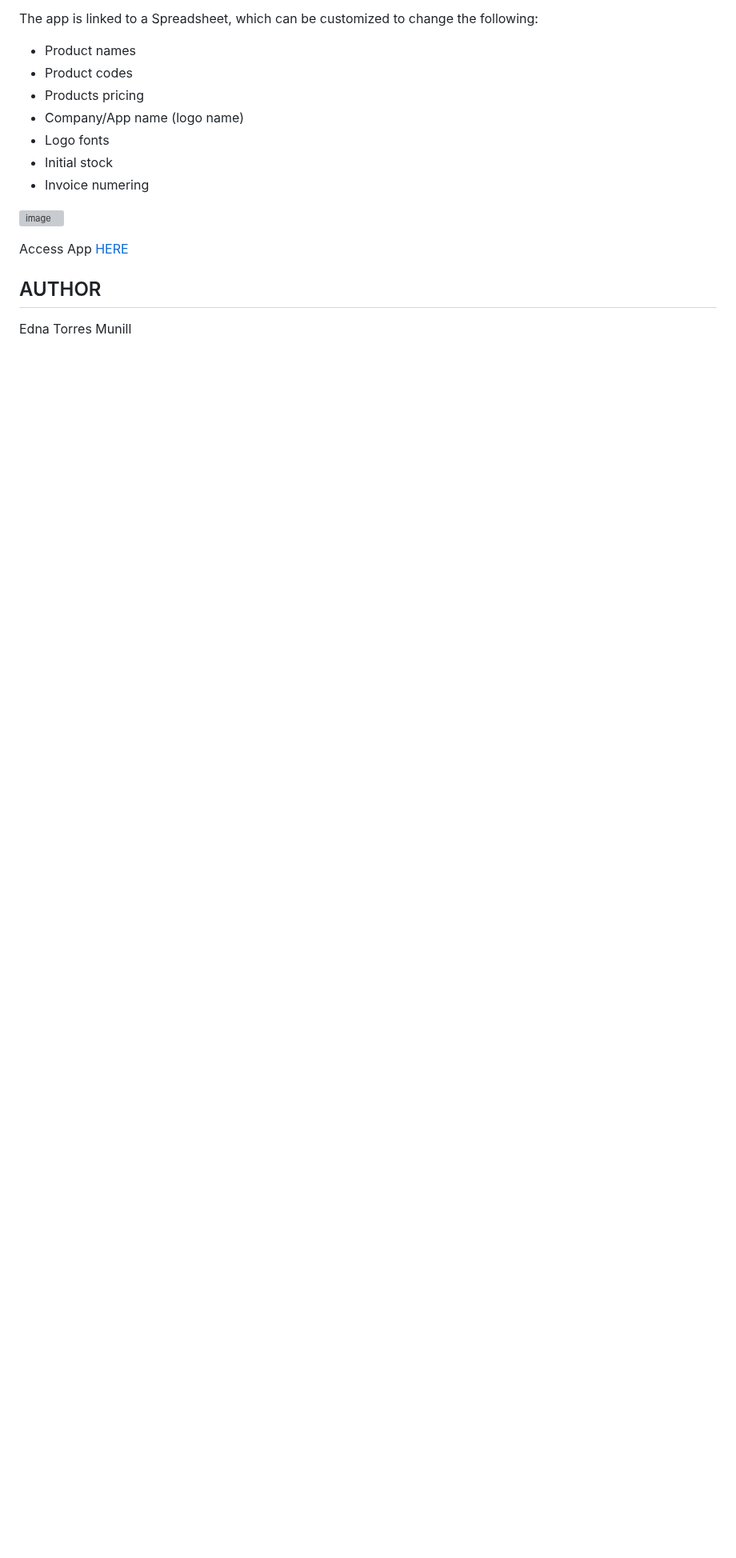
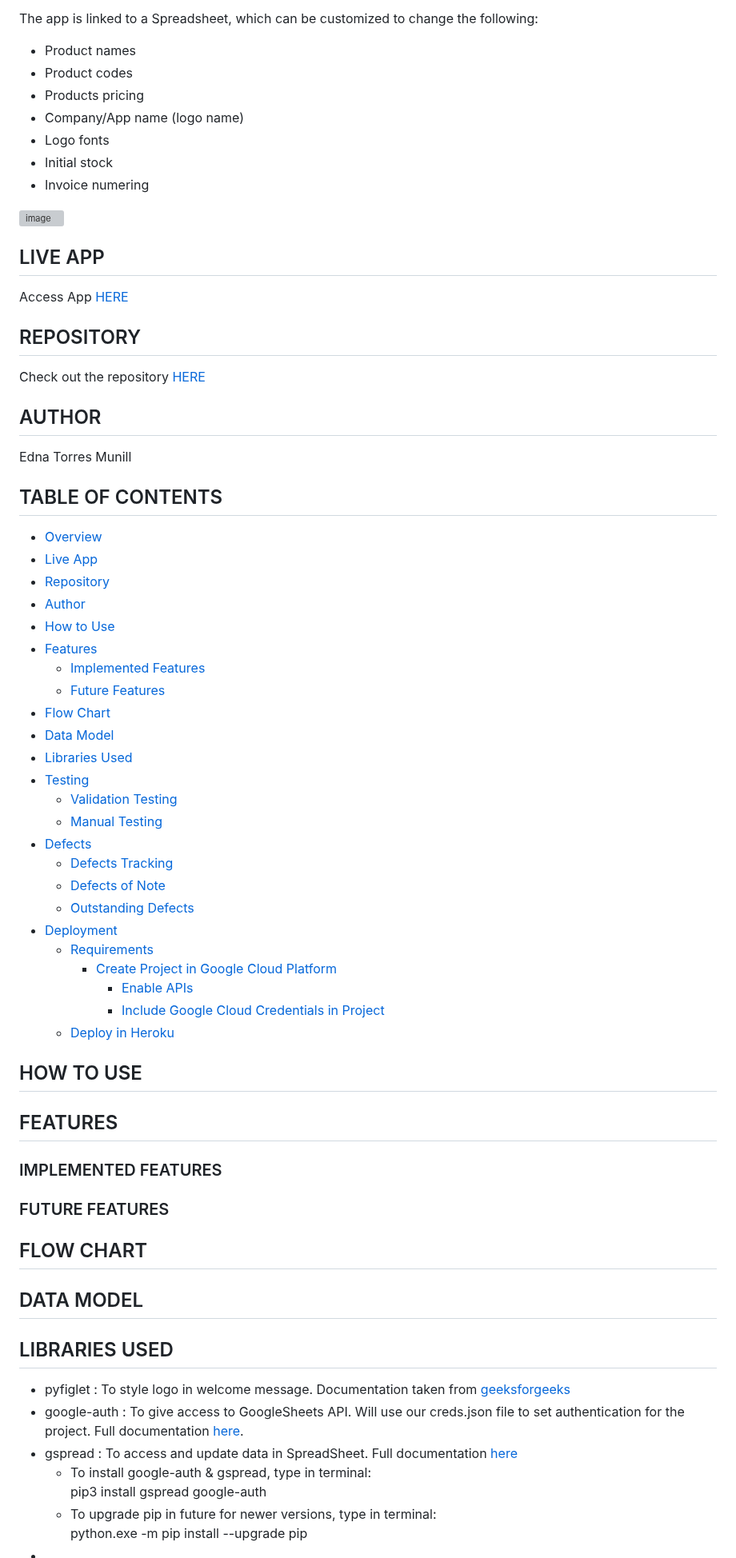
Before and after one commit to Ethra8/festival-tickets-sale, a Markdown page: README.md, the part around one of its changes. Shown at 80% size. Rendered like a GitHub page; blank space fills up the shorter version; grey boxes are pictures that could not be loaded.

Commit message:
Update table of contents

```diff
--- a/README.md
+++ b/README.md
@@ -19,8 +19,63 @@ The app is linked to a Spreadsheet, which can be customized to change the follow
 
 ![image](https://github.com/Ethra8/festival-tickets-sale/assets/80659091/c6cbf253-7d22-4774-adf4-3f891bf72a56)
 
+## LIVE APP
+Access App [HERE](https://festival-tickets-sale-1bab2955093f.herokuapp.com/)
 
-Access App [HERE](https://festival-tickets-sale-1bab2955093f.herokuapp.com/)
+## REPOSITORY
+Check out the repository [HERE](https://github.com/Ethra8/festival-tickets-sale)
 
 ## AUTHOR
 Edna Torres Munill
+
+## TABLE OF CONTENTS
+
+- [Overview](#overview)
+- [Live App](#live-app)
+- [Repository](#repository)
+- [Author](#author)
+- [How to Use](#how-to-use)
+- [Features](#features)
+    + [Implemented Features](#implemented-features)
+    + [Future Features](#future-features)
+- [Flow Chart](#flow-chart)
+- [Data Model](#data-model)
+- [Libraries Used](#libraries-used)
+- [Testing](#testing)
+    + [Validation Testing](#validation-testing)
+    + [Manual Testing](#manual-testing)
+- [Defects](#defects)
+    + [Defects Tracking](#defects-tracking)
+    + [Defects of Note](#defects-of-note)
+    + [Outstanding Defects](#outstanding-defects)
+- [Deployment](#deployment)
+    + [Requirements](#requirements)
+      * [Create Project in Google Cloud Platform](#create-project-in-google-cloud-platform)
+        - [Enable APIs](#enable-apis)
+        - [Include Google Cloud Credentials in Project](#include-google-cloud-credentials-in-project)
+    + [Deploy in Heroku](#deploy-in-heroku)
+
+
+## HOW TO USE
+
+
+## FEATURES
+
+### IMPLEMENTED FEATURES
+
+### FUTURE FEATURES
+
+## FLOW CHART
+
+## DATA MODEL
+
+## LIBRARIES USED
+- pyfiglet : To style logo in welcome message. Documentation taken from [geeksforgeeks](https://www.geeksforgeeks.org/python-ascii-art-using-pyfiglet-module/)
+- google-auth : To give access to GoogleSheets API. Will use our creds.json file to set authentication for the project. Full documentation [here](https://google-auth.readthedocs.io/en/master/).
+- gspread : To access and update data in SpreadSheet. Full documentation [here](https://docs.gspread.org/en/latest/)
+   + To install google-auth & gspread, type in terminal:
+     pip3 install gspread google-auth
+   + To upgrade pip in future for newer versions, type in terminal:
+     python.exe -m pip install --upgrade pip
+-
+
```
Also changed, not shown: other parts of README.md (+24 -21 lines).
